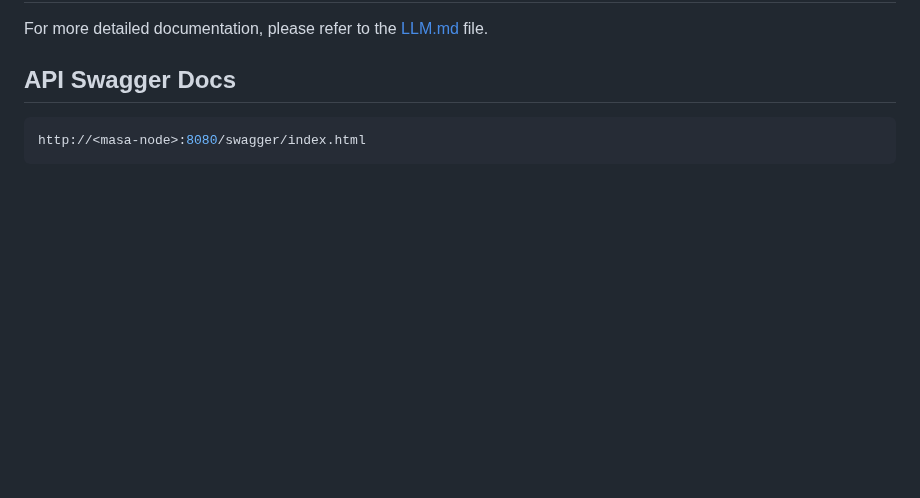
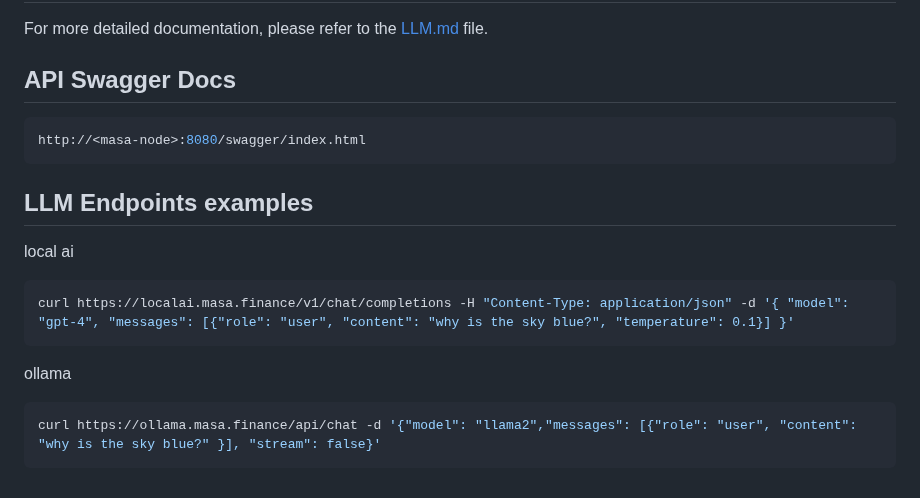
Before and after one commit to masa-finance/masa-oracle, a Markdown page: README.md, the part around the change. GitHub-like rendering; blank space fills up the shorter version.

````diff
--- a/README.md
+++ b/README.md
@@ -157,3 +157,17 @@ For more detailed documentation, please refer to the [LLM.md](md/LLM.md) file.
 ```shell
 http://<masa-node>:8080/swagger/index.html
 ```
+
+## LLM Endpoints examples
+
+local ai
+
+```shell
+curl https://localai.masa.finance/v1/chat/completions -H "Content-Type: application/json" -d '{ "model": "gpt-4", "messages": [{"role": "user", "content": "why is the sky blue?", "temperature": 0.1}] }'
+```
+
+ollama
+
+```shell
+curl https://ollama.masa.finance/api/chat -d '{"model": "llama2","messages": [{"role": "user", "content": "why is the sky blue?" }], "stream": false}'
+```
````
